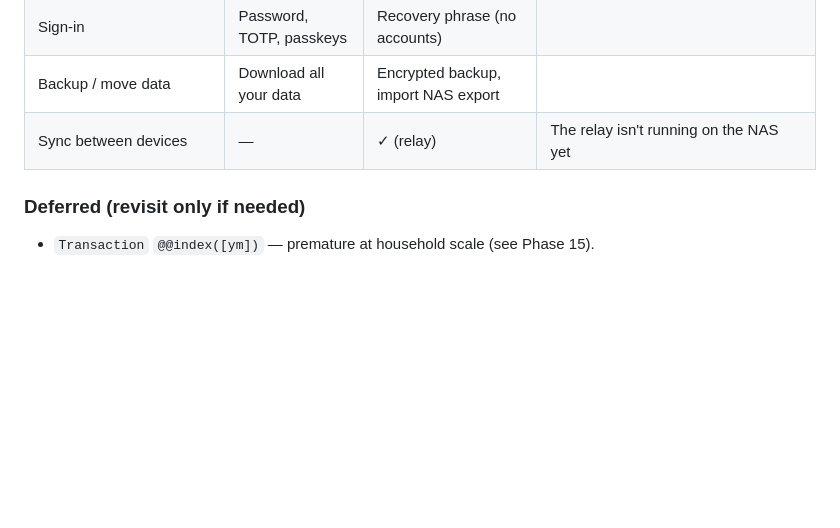
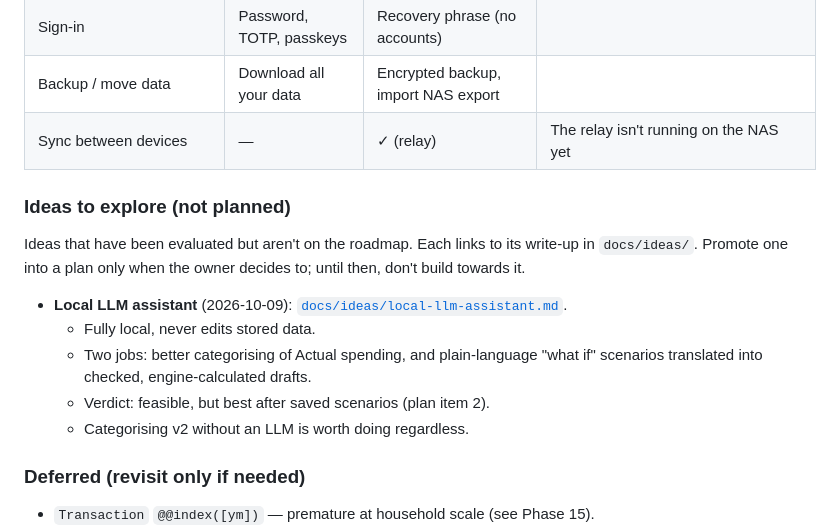
Before and after one commit to Jorget43/proviso, a Markdown page: CLAUDE.md, the part around the change. Rendered like a GitHub page; blank space fills up the shorter version.

Commit message:
Docs: ideas to explore (not planned); local LLM assistant write-up
Co-Authored-By: Claude Opus 5.5 <noreply@anthropic.com>

```diff
--- a/CLAUDE.md
+++ b/CLAUDE.md
@@ -473,6 +473,14 @@ The full list:
 | Backup / move data | Download all your data | Encrypted backup, import NAS export | |
 | Sync between devices | — | ✓ (relay) | The relay isn't running on the NAS yet |
 
+### Ideas to explore (not planned)
+Ideas that have been evaluated but aren't on the roadmap. Each links to its write-up in `docs/ideas/`. Promote one into a plan only when the owner decides to; until then, don't build towards it.
+- **Local LLM assistant** (2026-10-09): [`docs/ideas/local-llm-assistant.md`](docs/ideas/local-llm-assistant.md).
+  - Fully local, never edits stored data.
+  - Two jobs: better categorising of Actual spending, and plain-language "what if" scenarios translated into checked, engine-calculated drafts.
+  - Verdict: feasible, but best after saved scenarios (plan item 2).
+  - Categorising v2 without an LLM is worth doing regardless.
+
 ### Deferred (revisit only if needed)
 - `Transaction` `@@index([ym])` — premature at household scale (see Phase 15).
 - **Phase 3 — CDR bank feeds**: researched, not built; CSV import stays the core. See [`docs/phase3-cdr-research.md`](docs/phase3-cdr-research.md).
```
Also changed, not shown: docs/ideas/local-llm-assistant.md (added, +90 -0 lines), 1 other file.
